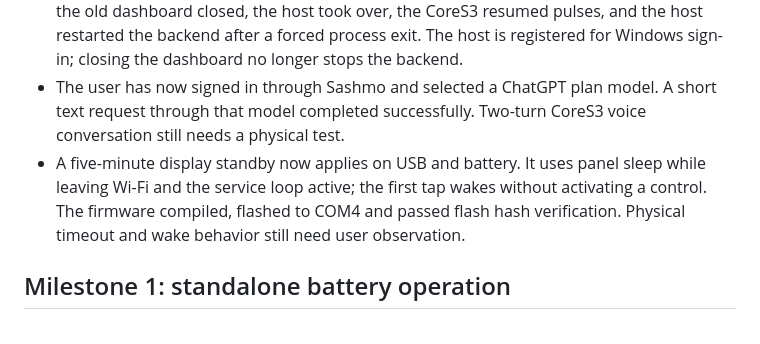
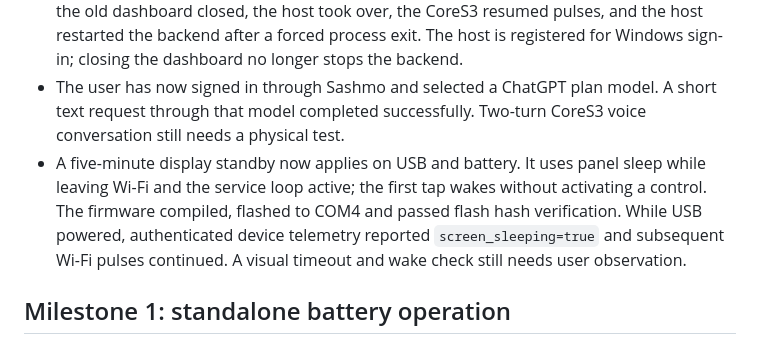
Before and after one commit to TheWickie/sashmo-cores3, a Markdown page: docs/PHASE2.md, the part around the change. Drawn GitHub-style.

Commit message:
Record USB standby telemetry verification

```diff
--- a/docs/PHASE2.md
+++ b/docs/PHASE2.md
@@ -10,7 +10,7 @@ This document distinguishes code, desktop observations and physical device tests
 - The firmware now requests an immediate pulse when Wi-Fi reconnects and has configurable USB, active-battery, idle-battery and low-battery brightness. This revision compiled, flashed successfully and passed the short unplugged voice test.
 - An independent per-user Windows service host now owns the backend. In a live migration, the old dashboard closed, the host took over, the CoreS3 resumed pulses, and the host restarted the backend after a forced process exit. The host is registered for Windows sign-in; closing the dashboard no longer stops the backend.
 - The user has now signed in through Sashmo and selected a ChatGPT plan model. A short text request through that model completed successfully. Two-turn CoreS3 voice conversation still needs a physical test.
-- A five-minute display standby now applies on USB and battery. It uses panel sleep while leaving Wi-Fi and the service loop active; the first tap wakes without activating a control. The firmware compiled, flashed to COM4 and passed flash hash verification. Physical timeout and wake behavior still need user observation.
+- A five-minute display standby now applies on USB and battery. It uses panel sleep while leaving Wi-Fi and the service loop active; the first tap wakes without activating a control. The firmware compiled, flashed to COM4 and passed flash hash verification. While USB powered, authenticated device telemetry reported `screen_sleeping=true` and subsequent Wi-Fi pulses continued. A visual timeout and wake check still needs user observation.
 
 ## Milestone 1: standalone battery operation
 
```
